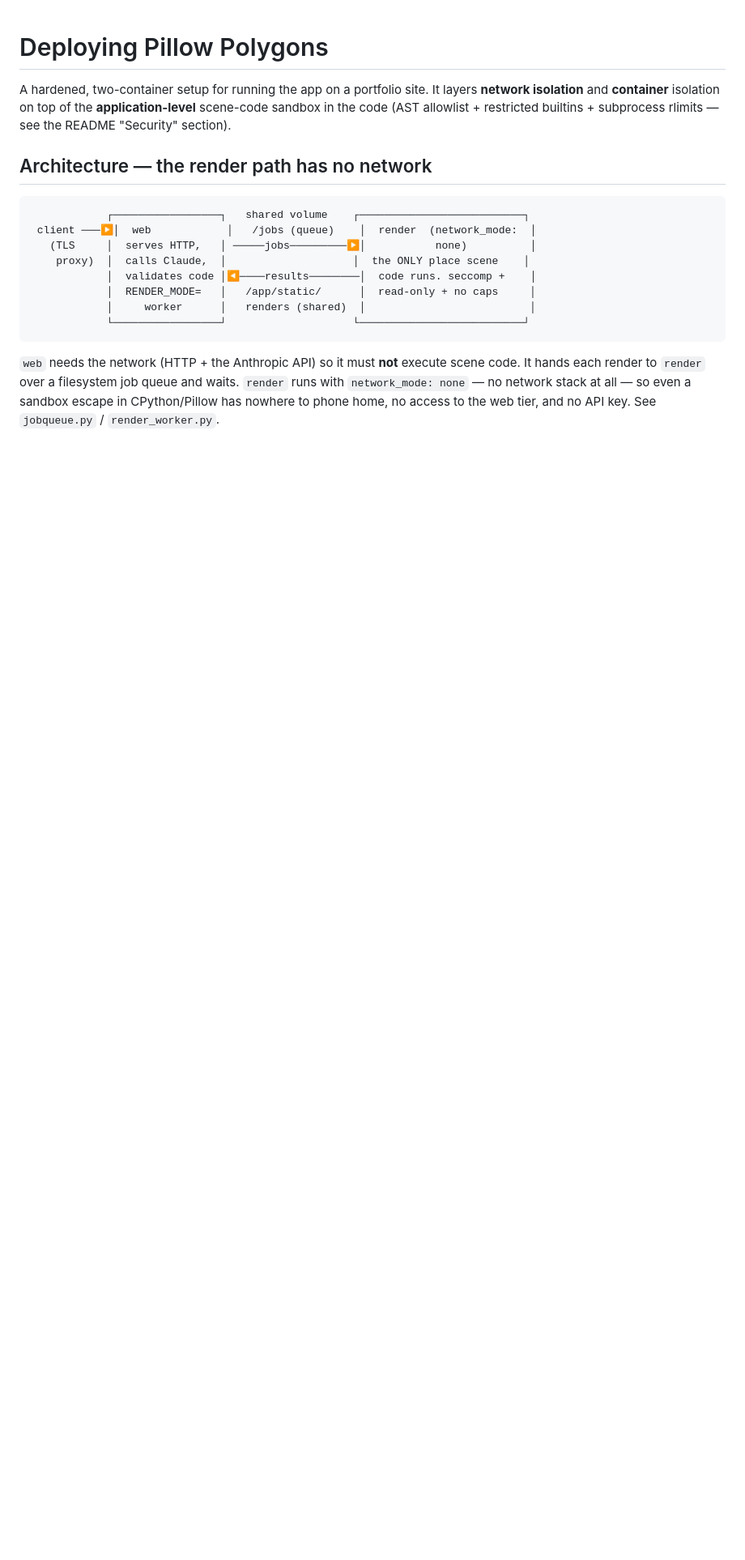
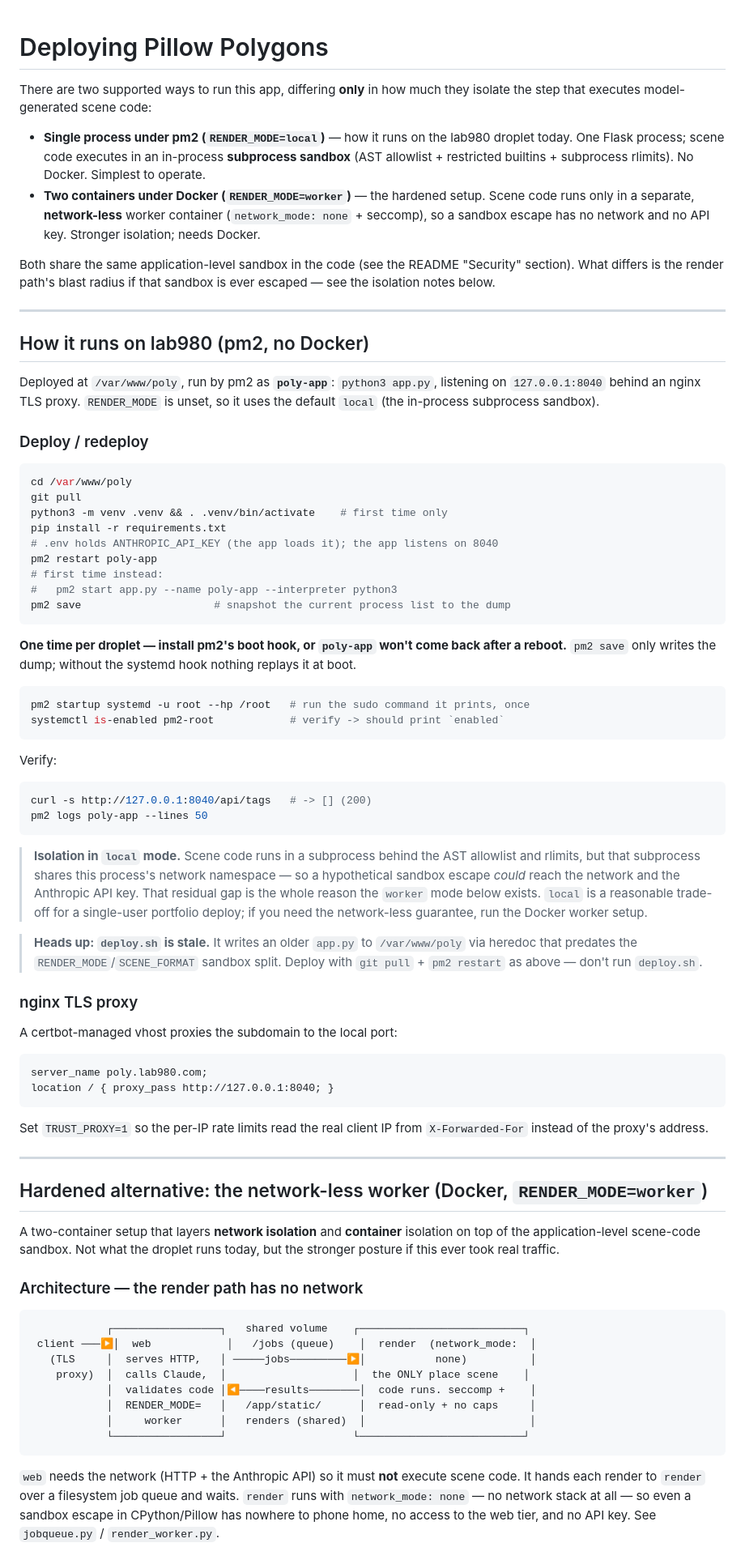
Before and after one commit to ivjames/pillow-polygons, a Markdown page: DEPLOY.md, the part around one of its changes. Shown at 81% size. GitHub-like rendering; blank space fills up the shorter version.

Commit message:
DEPLOY: document the actual pm2 (no-Docker) deployment as the primary path (#6)
The droplet runs poly-app as a single Flask process under pm2
(python3 app.py in /var/www/poly, RENDER_MODE=local) -- not the two-container
Docker setup the doc described. Lead with that reality: pm2 deploy/redeploy,
the pm2 startup boot hook, nginx TLS proxy, and an honest note that local mode
shares the web process's network namespace. Keep the network-less Docker worker
(RENDER_MODE=worker) as an explicit optional hardening section, and flag the
stale deploy.sh heredoc.


Claude-Session: https://claude.ai/code/session_01BchogsQqHabLWpnK7Dhy3C

Co-authored-by: Claude <noreply@anthropic.com>

````diff
--- a/DEPLOY.md
+++ b/DEPLOY.md
@@ -1,11 +1,92 @@
 # Deploying Pillow Polygons
 
-A hardened, two-container setup for running the app on a portfolio site. It
-layers **network isolation** and **container** isolation on top of the
-**application-level** scene-code sandbox in the code (AST allowlist + restricted
-builtins + subprocess rlimits — see the README "Security" section).
+There are two supported ways to run this app, differing **only** in how much
+they isolate the step that executes model-generated scene code:
 
-## Architecture — the render path has no network
+- **Single process under pm2 (`RENDER_MODE=local`)** — how it runs on the
+  lab980 droplet today. One Flask process; scene code executes in an in-process
+  **subprocess sandbox** (AST allowlist + restricted builtins + subprocess
+  rlimits). No Docker. Simplest to operate.
+- **Two containers under Docker (`RENDER_MODE=worker`)** — the hardened setup.
+  Scene code runs only in a separate, **network-less** worker container
+  (`network_mode: none` + seccomp), so a sandbox escape has no network and no
+  API key. Stronger isolation; needs Docker.
+
+Both share the same application-level sandbox in the code (see the README
+"Security" section). What differs is the render path's blast radius if that
+sandbox is ever escaped — see the isolation notes below.
+
+---
+
+## How it runs on lab980 (pm2, no Docker)
+
+Deployed at `/var/www/poly`, run by pm2 as **`poly-app`**: `python3 app.py`,
+listening on `127.0.0.1:8040` behind an nginx TLS proxy. `RENDER_MODE` is unset,
+so it uses the default `local` (the in-process subprocess sandbox).
+
+### Deploy / redeploy
+
+```bash
+cd /var/www/poly
+git pull
+python3 -m venv .venv && . .venv/bin/activate    # first time only
+pip install -r requirements.txt
+# .env holds ANTHROPIC_API_KEY (the app loads it); the app listens on 8040
+pm2 restart poly-app
+# first time instead:
+#   pm2 start app.py --name poly-app --interpreter python3
+pm2 save                     # snapshot the current process list to the dump
+```
+
+**One time per droplet — install pm2's boot hook, or `poly-app` won't come back
+after a reboot.** `pm2 save` only writes the dump; without the systemd hook
+nothing replays it at boot.
+
+```bash
+pm2 startup systemd -u root --hp /root   # run the sudo command it prints, once
+systemctl is-enabled pm2-root            # verify -> should print `enabled`
+```
+
+Verify:
+
+```bash
+curl -s http://127.0.0.1:8040/api/tags   # -> [] (200)
+pm2 logs poly-app --lines 50
+```
+
+> **Isolation in `local` mode.** Scene code runs in a subprocess behind the AST
+> allowlist and rlimits, but that subprocess shares this process's network
+> namespace — so a hypothetical sandbox escape *could* reach the network and the
+> Anthropic API key. That residual gap is the whole reason the `worker` mode
+> below exists. `local` is a reasonable trade-off for a single-user portfolio
+> deploy; if you need the network-less guarantee, run the Docker worker setup.
+
+> **Heads up: `deploy.sh` is stale.** It writes an older `app.py` to
+> `/var/www/poly` via heredoc that predates the `RENDER_MODE`/`SCENE_FORMAT`
+> sandbox split. Deploy with `git pull` + `pm2 restart` as above — don't run
+> `deploy.sh`.
+
+### nginx TLS proxy
+
+A certbot-managed vhost proxies the subdomain to the local port:
+
+```
+server_name poly.lab980.com;
+location / { proxy_pass http://127.0.0.1:8040; }
+```
+
+Set `TRUST_PROXY=1` so the per-IP rate limits read the real client IP from
+`X-Forwarded-For` instead of the proxy's address.
+
+---
+
+## Hardened alternative: the network-less worker (Docker, `RENDER_MODE=worker`)
+
+A two-container setup that layers **network isolation** and **container**
+isolation on top of the application-level scene-code sandbox. Not what the
+droplet runs today, but the stronger posture if this ever took real traffic.
+
+### Architecture — the render path has no network
 
 ```
             ┌─────────────────┐   shared volume    ┌──────────────────────────┐
````
Also changed, not shown: other parts of DEPLOY.md (+28 -30 lines).
